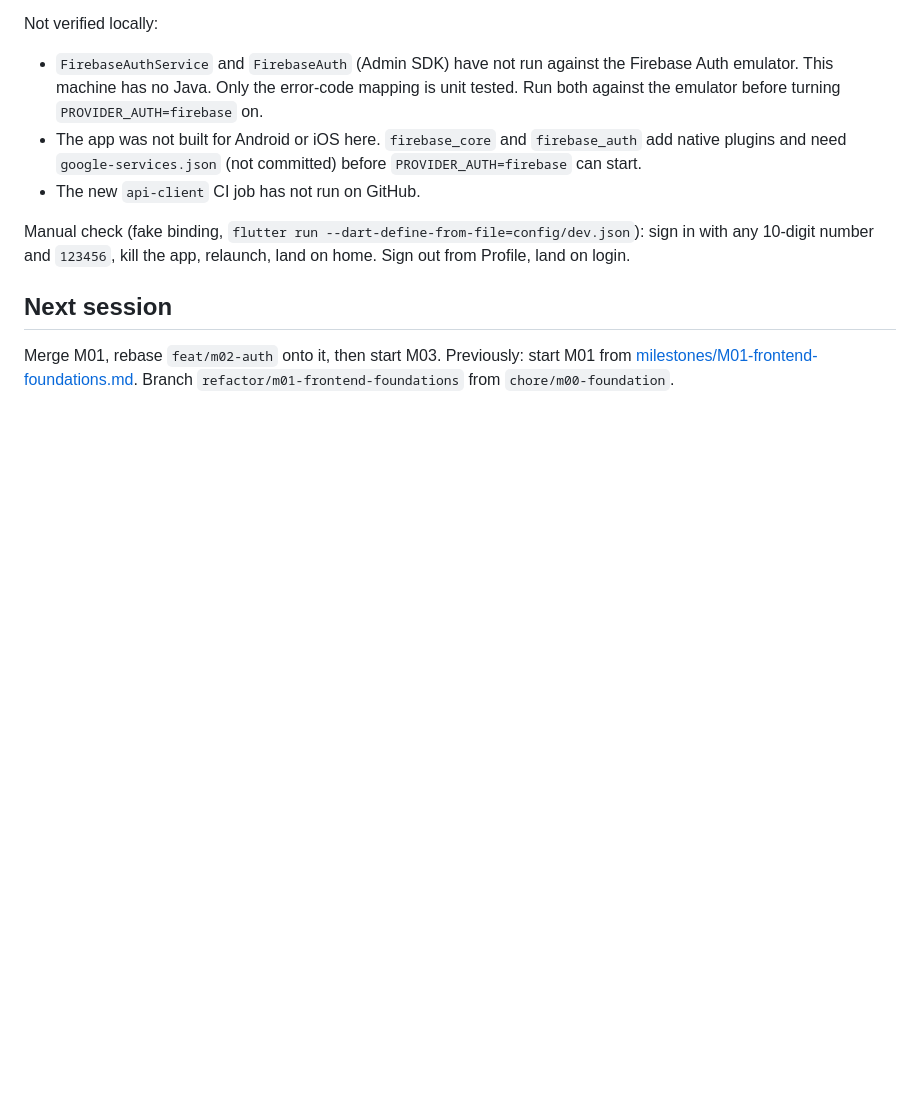
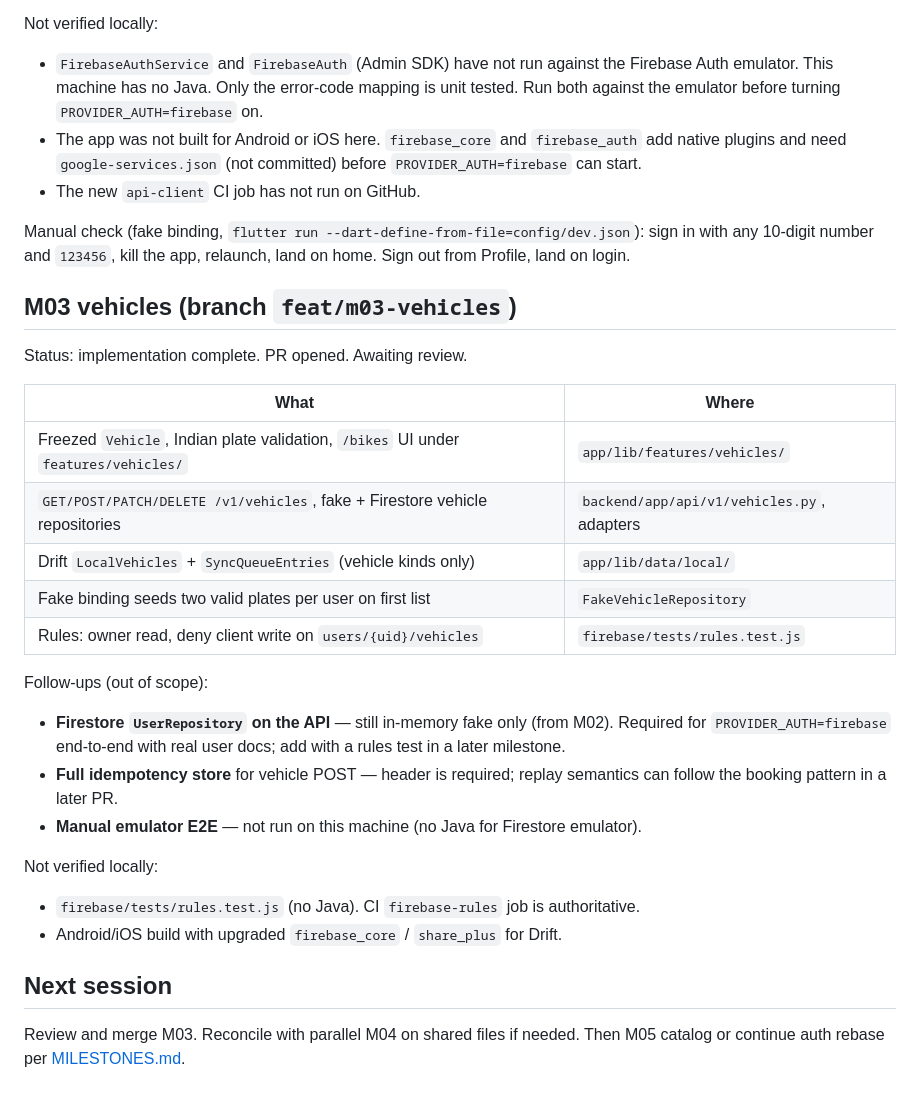
Before and after one commit to dev-ayush-17/MechaniCA, a Markdown page: docs/AGENT_PROGRESS.md, the part around the change. GitHub-like rendering; blank space fills up the shorter version.

Commit message:
docs: record M03 vehicles progress
Co-authored-by: Cursor <cursoragent@cursor.com>

```diff
--- a/docs/AGENT_PROGRESS.md
+++ b/docs/AGENT_PROGRESS.md
@@ -103,6 +103,29 @@ Not verified locally:
 
 Manual check (fake binding, `flutter run --dart-define-from-file=config/dev.json`): sign in with any 10-digit number and `123456`, kill the app, relaunch, land on home. Sign out from Profile, land on login.
 
+## M03 vehicles (branch `feat/m03-vehicles`)
+
+Status: implementation complete. PR opened. Awaiting review.
+
+| What | Where |
+| --- | --- |
+| Freezed `Vehicle`, Indian plate validation, `/bikes` UI under `features/vehicles/` | `app/lib/features/vehicles/` |
+| `GET/POST/PATCH/DELETE /v1/vehicles`, fake + Firestore vehicle repositories | `backend/app/api/v1/vehicles.py`, adapters |
+| Drift `LocalVehicles` + `SyncQueueEntries` (vehicle kinds only) | `app/lib/data/local/` |
+| Fake binding seeds two valid plates per user on first list | `FakeVehicleRepository` |
+| Rules: owner read, deny client write on `users/{uid}/vehicles` | `firebase/tests/rules.test.js` |
+
+Follow-ups (out of scope):
+
+- **Firestore `UserRepository` on the API** — still in-memory fake only (from M02). Required for `PROVIDER_AUTH=firebase` end-to-end with real user docs; add with a rules test in a later milestone.
+- **Full idempotency store** for vehicle POST — header is required; replay semantics can follow the booking pattern in a later PR.
+- **Manual emulator E2E** — not run on this machine (no Java for Firestore emulator).
+
+Not verified locally:
+
+- `firebase/tests/rules.test.js` (no Java). CI `firebase-rules` job is authoritative.
+- Android/iOS build with upgraded `firebase_core` / `share_plus` for Drift.
+
 ## Next session
 
-Merge M01, rebase `feat/m02-auth` onto it, then start M03. Previously: start M01 from [milestones/M01-frontend-foundations.md](milestones/M01-frontend-foundations.md). Branch `refactor/m01-frontend-foundations` from `chore/m00-foundation`.
+Review and merge M03. Reconcile with parallel M04 on shared files if needed. Then M05 catalog or continue auth rebase per [MILESTONES.md](MILESTONES.md).
```
